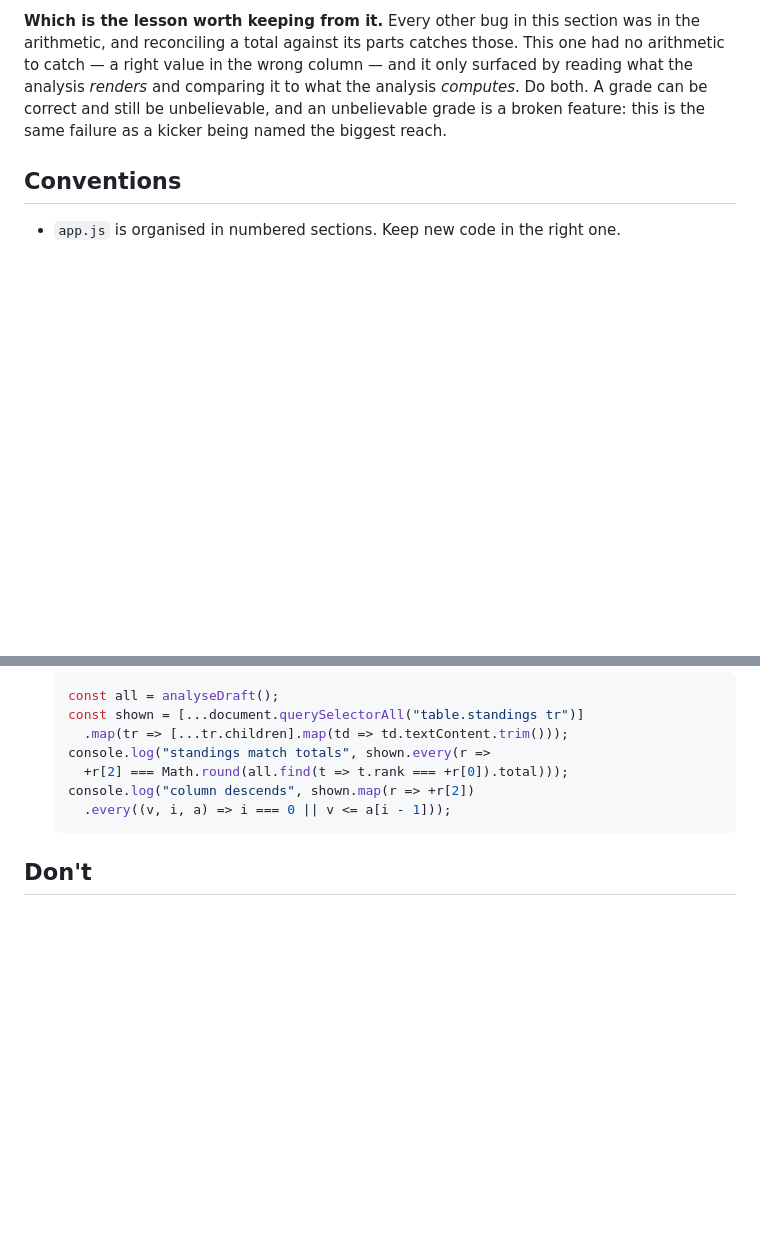
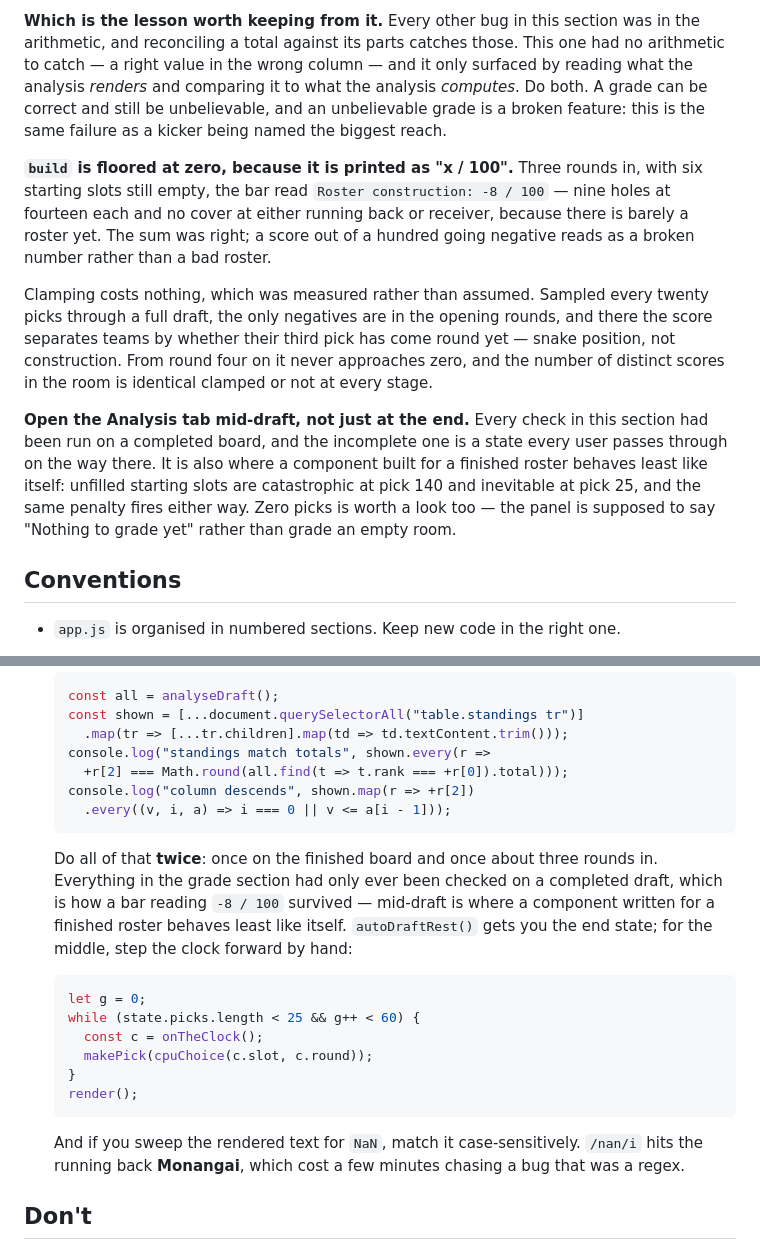
Before and after one commit to alpinefantasyfootball/alpine-mock-draft-simulator, a Markdown page: CLAUDE.md, 2 parts joined by grey strips. GitHub-like rendering; blank space fills up the shorter version.

Commit message:
Write down that the grade has a middle, not just an end
Every check in the grade section had only ever been run on a completed board.
That is how a bar reading "Roster construction: -8 / 100" survived: three
rounds in, nine starting slots still empty, the penalty written for a
finished roster firing on a roster that has barely started. The sum was
right and the number was nonsense.

Recorded with the reason clamping it at zero costs nothing, because that was
measured rather than assumed — sampled every twenty picks, the only negatives
are in the opening rounds, and there the score is separating teams by whether
their third pick has come round yet. Snake position, not construction. The
distinct-score count in the room is identical clamped or not at every stage.

The general form of it is the part worth keeping: mid-draft is where a
component built for a finished roster behaves least like itself, and it is a
state every user passes through on the way to the end. Unfilled starting
slots are catastrophic at pick 140 and inevitable at pick 25, and the same
penalty fires either way. Zero picks gets a mention too, since the panel is
meant to say "Nothing to grade yet" rather than grade an empty room.

The testing entry now says to run the whole check twice, at the end and about
three rounds in, with the loop for getting there. Ran it against the live app
first, same as the other two snippets: 25 picks, bars render, roster
construction reads 0 rather than negative.

Also a warning that cost me time and will cost the next person the same:
sweep for NaN case-sensitively. /nan/i matches the running back Monangai,
who is in the pool, and a false positive in a check you trust is worse than
no check.

Co-Authored-By: Claude Opus 5 <noreply@anthropic.com>

````diff
--- a/CLAUDE.md
+++ b/CLAUDE.md
@@ -160,6 +160,28 @@ wrong column — and it only surfaced by reading what the analysis *renders*
 and comparing it to what the analysis *computes*. Do both. A grade can be
 correct and still be unbelievable, and an unbelievable grade is a broken
 feature: this is the same failure as a kicker being named the biggest reach.
+
+**`build` is floored at zero, because it is printed as "x / 100".** Three
+rounds in, with six starting slots still empty, the bar read
+`Roster construction: -8 / 100` — nine holes at fourteen each and no cover at
+either running back or receiver, because there is barely a roster yet. The
+sum was right; a score out of a hundred going negative reads as a broken
+number rather than a bad roster.
+
+Clamping costs nothing, which was measured rather than assumed. Sampled every
+twenty picks through a full draft, the only negatives are in the opening
+rounds, and there the score separates teams by whether their third pick has
+come round yet — snake position, not construction. From round four on it
+never approaches zero, and the number of distinct scores in the room is
+identical clamped or not at every stage.
+
+**Open the Analysis tab mid-draft, not just at the end.** Every check in this
+section had been run on a completed board, and the incomplete one is a state
+every user passes through on the way there. It is also where a component
+built for a finished roster behaves least like itself: unfilled starting
+slots are catastrophic at pick 140 and inevitable at pick 25, and the same
+penalty fires either way. Zero picks is worth a look too — the panel is
+supposed to say "Nothing to grade yet" rather than grade an empty room.
 
 ## Conventions
 
@@ -722,6 +744,26 @@ A cached stylesheet once let the logo expand to fill the entire screen.
     .every((v, i, a) => i === 0 || v <= a[i - 1]));
   ```
 
+  Do all of that **twice**: once on the finished board and once about three
+  rounds in. Everything in the grade section had only ever been checked on a
+  completed draft, which is how a bar reading `-8 / 100` survived — mid-draft
+  is where a component written for a finished roster behaves least like
+  itself. `autoDraftRest()` gets you the end state; for the middle, step the
+  clock forward by hand:
+
+  ```js
+  let g = 0;
+  while (state.picks.length < 25 && g++ < 60) {
+    const c = onTheClock();
+    makePick(cpuChoice(c.slot, c.round));
+  }
+  render();
+  ```
+
+  And if you sweep the rendered text for `NaN`, match it case-sensitively.
+  `/nan/i` hits the running back **Monangai**, which cost a few minutes
+  chasing a bug that was a regex.
+
 ## Don't
 
 - Don't add a framework, bundler, or npm dependency.
````
